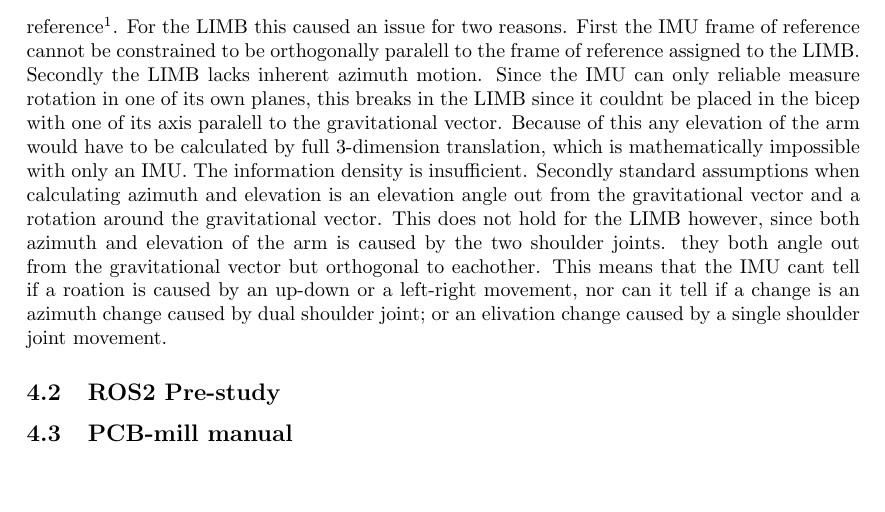
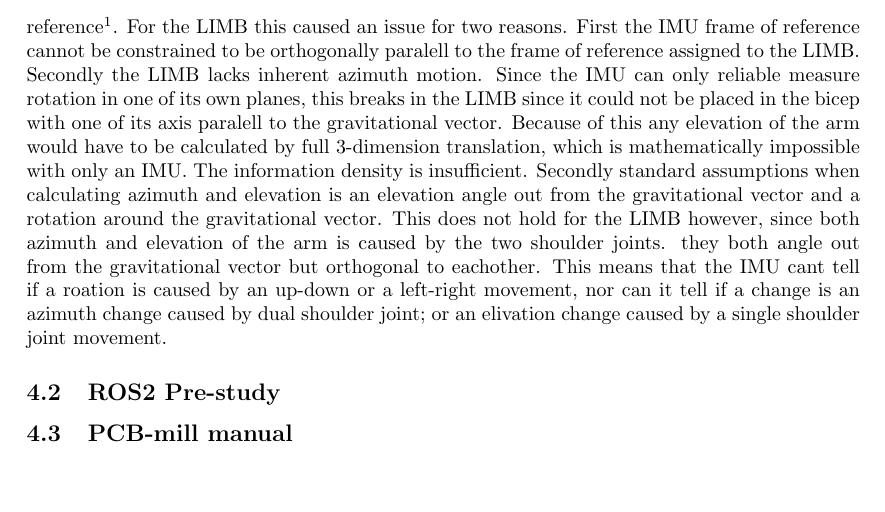
Before and after one commit to TheMechanicalWitch/Electronics-Project-Docs, a LaTeX document (Parts Added_Changed/main.tex): part of page 8 of 8, cut so that both start at the same text. Compiled offline with pdfLaTeX.

Commit message:
corrected spelling error

```diff
--- a/Parts Added_Changed/main.tex
+++ b/Parts Added_Changed/main.tex
@@ -264,7 +264,7 @@ of the gravitational vector on its own frame of reference\footnote{
     reading that is achieved through onboard integration of the instantaneous change of the accelerometer (decomposed gravity) readings.
 }. For the LIMB this caused an issue for two reasons.
 First the IMU frame of reference cannot be constrained to be orthogonally paralell to the frame of reference assigned to the LIMB. Secondly the LIMB lacks inherent
-azimuth motion. Since the IMU can only reliable measure rotation in one of its own planes, this breaks in the LIMB since it couldnt be placed in the bicep with one
+azimuth motion. Since the IMU can only reliable measure rotation in one of its own planes, this breaks in the LIMB since it could not be placed in the bicep with one
 of its axis paralell to the gravitational vector. Because of this any elevation of the arm would have to be calculated by full 3-dimension translation, which is mathematically
 impossible with only an IMU. The information density is insufficient. Secondly standard assumptions when calculating azimuth and elevation is an elevation angle out from the gravitational vector
 and a rotation around the gravitational vector. This does not hold for the LIMB however, since both azimuth and elevation of the arm is caused
```
